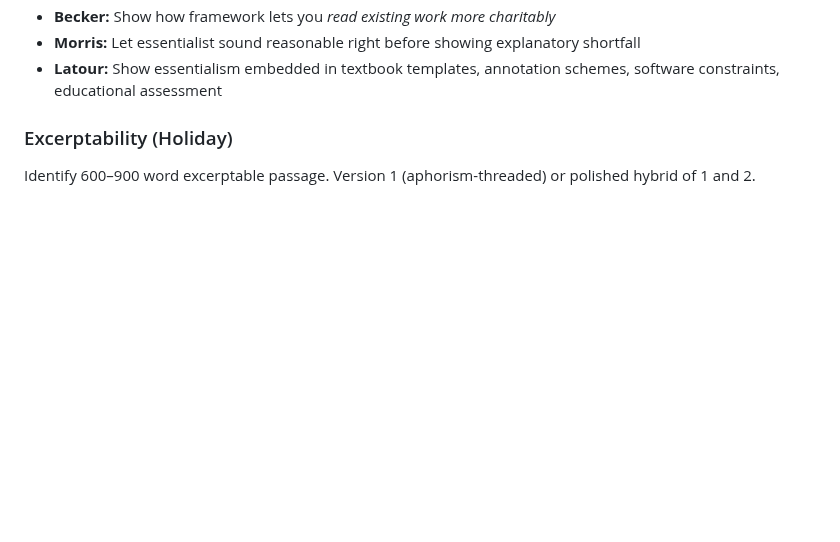
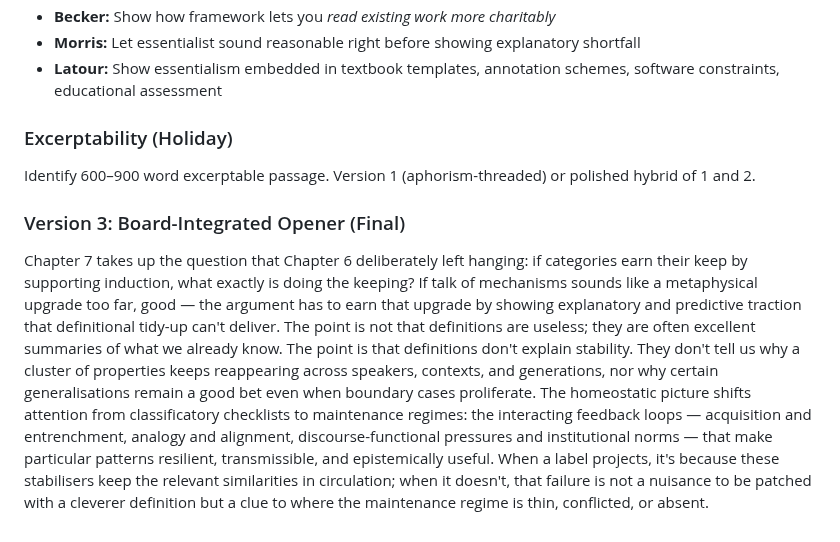
Before and after one commit to BrettRey/hpc-book, a Markdown page: notes/chapter07-master.md, the part around the change. GitHub-like rendering; blank space fills up the shorter version.

Commit message:
Add Version 3 board-integrated opener for Chapter 7

```diff
--- a/notes/chapter07-master.md
+++ b/notes/chapter07-master.md
@@ -364,3 +364,8 @@ Pick **one controlling figure per section**:
 ### Excerptability (Holiday)
 
 Identify 600–900 word excerptable passage. Version 1 (aphorism-threaded) or polished hybrid of 1 and 2.
+
+
+### Version 3: Board-Integrated Opener (Final)
+
+Chapter 7 takes up the question that Chapter 6 deliberately left hanging: if categories earn their keep by supporting induction, what exactly is doing the keeping? If talk of mechanisms sounds like a metaphysical upgrade too far, good — the argument has to earn that upgrade by showing explanatory and predictive traction that definitional tidy-up can't deliver. The point is not that definitions are useless; they are often excellent summaries of what we already know. The point is that definitions don't explain stability. They don't tell us why a cluster of properties keeps reappearing across speakers, contexts, and generations, nor why certain generalisations remain a good bet even when boundary cases proliferate. The homeostatic picture shifts attention from classificatory checklists to maintenance regimes: the interacting feedback loops — acquisition and entrenchment, analogy and alignment, discourse-functional pressures and institutional norms — that make particular patterns resilient, transmissible, and epistemically useful. When a label projects, it's because these stabilisers keep the relevant similarities in circulation; when it doesn't, that failure is not a nuisance to be patched with a cleverer definition but a clue to where the maintenance regime is thin, conflicted, or absent.
```
